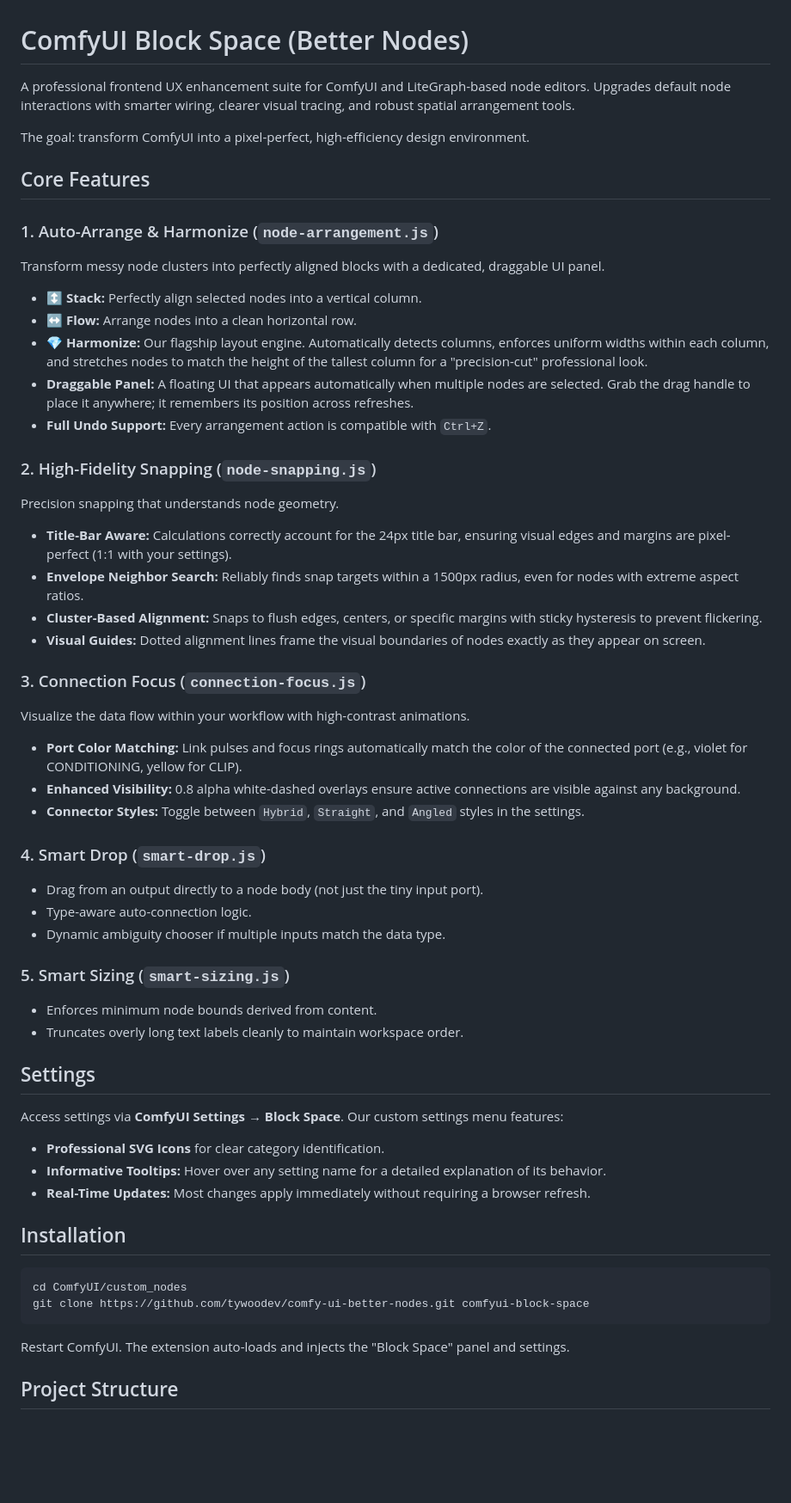
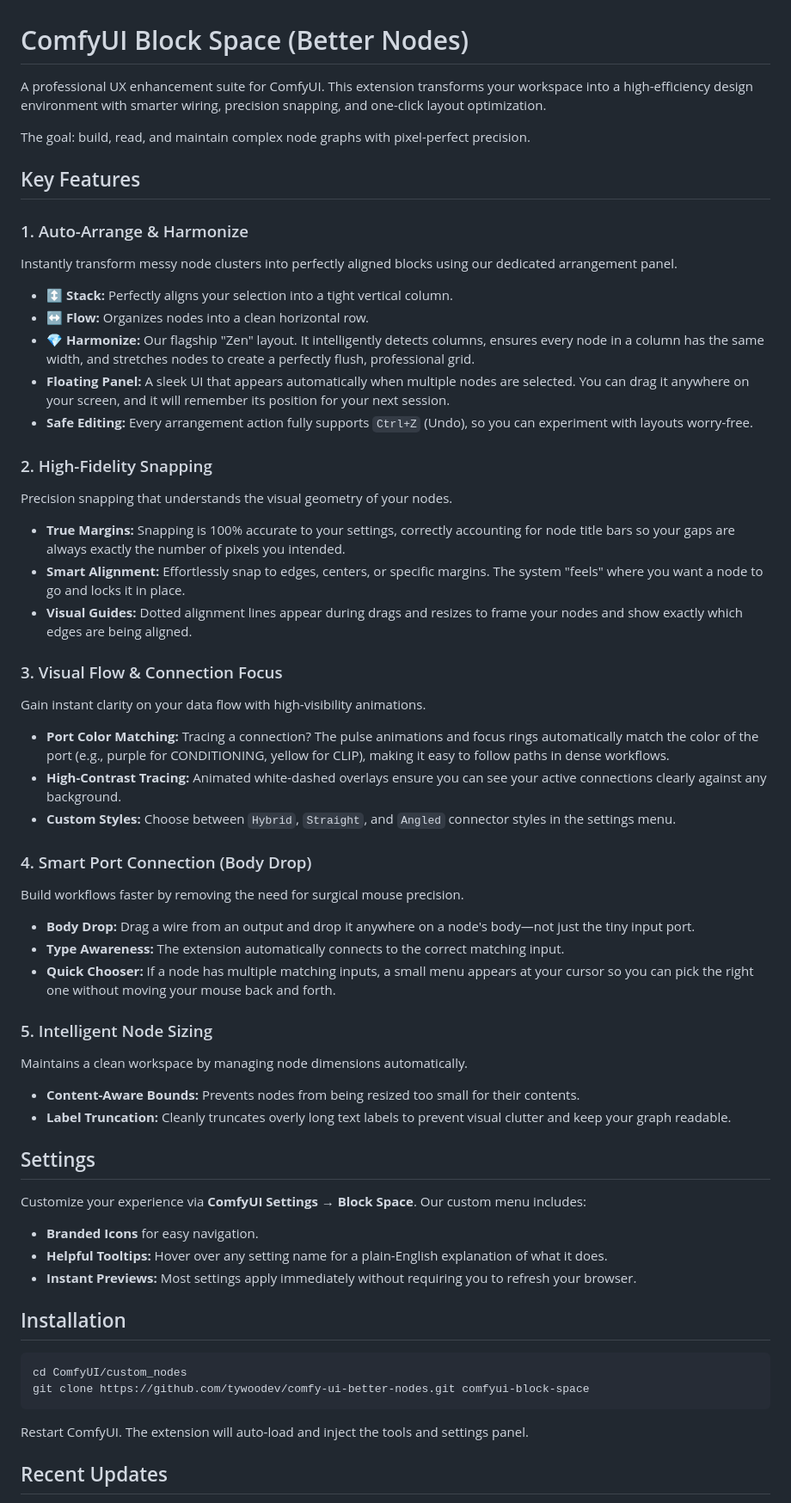
Before and after one commit to tywoodev/ComfyUI-Block-Space, a Markdown page: README.md, the part around one of its changes. Shown at 86% size. Rendered like a GitHub page; blank space fills up the shorter version.

Commit message:
Docs: Complete rewrite of README.md for a user-focused audience

````diff
--- a/README.md
+++ b/README.md
@@ -1,47 +1,48 @@
 # ComfyUI Block Space (Better Nodes)
 
-A professional frontend UX enhancement suite for ComfyUI and LiteGraph-based node editors. Upgrades default node interactions with smarter wiring, clearer visual tracing, and robust spatial arrangement tools.
+A professional UX enhancement suite for ComfyUI. This extension transforms your workspace into a high-efficiency design environment with smarter wiring, precision snapping, and one-click layout optimization.
 
-The goal: transform ComfyUI into a pixel-perfect, high-efficiency design environment.
+The goal: build, read, and maintain complex node graphs with pixel-perfect precision.
 
-## Core Features
+## Key Features
 
-### 1. Auto-Arrange & Harmonize (`node-arrangement.js`)
-Transform messy node clusters into perfectly aligned blocks with a dedicated, draggable UI panel.
-- **↕️ Stack:** Perfectly align selected nodes into a vertical column.
-- **↔️ Flow:** Arrange nodes into a clean horizontal row.
-- **💎 Harmonize:** Our flagship layout engine. Automatically detects columns, enforces uniform widths within each column, and stretches nodes to match the height of the tallest column for a "precision-cut" professional look.
-- **Draggable Panel:** A floating UI that appears automatically when multiple nodes are selected. Grab the drag handle to place it anywhere; it remembers its position across refreshes.
-- **Full Undo Support:** Every arrangement action is compatible with `Ctrl+Z`.
+### 1. Auto-Arrange & Harmonize
+Instantly transform messy node clusters into perfectly aligned blocks using our dedicated arrangement panel.
+- **↕️ Stack:** Perfectly aligns your selection into a tight vertical column.
+- **↔️ Flow:** Organizes nodes into a clean horizontal row.
+- **💎 Harmonize:** Our flagship "Zen" layout. It intelligently detects columns, ensures every node in a column has the same width, and stretches nodes to create a perfectly flush, professional grid.
+- **Floating Panel:** A sleek UI that appears automatically when multiple nodes are selected. You can drag it anywhere on your screen, and it will remember its position for your next session.
+- **Safe Editing:** Every arrangement action fully supports `Ctrl+Z` (Undo), so you can experiment with layouts worry-free.
 
-### 2. High-Fidelity Snapping (`node-snapping.js`)
-Precision snapping that understands node geometry.
-- **Title-Bar Aware:** Calculations correctly account for the 24px title bar, ensuring visual edges and margins are pixel-perfect (1:1 with your settings).
-- **Envelope Neighbor Search:** Reliably finds snap targets within a 1500px radius, even for nodes with extreme aspect ratios.
-- **Cluster-Based Alignment:** Snaps to flush edges, centers, or specific margins with sticky hysteresis to prevent flickering.
-- **Visual Guides:** Dotted alignment lines frame the visual boundaries of nodes exactly as they appear on screen.
+### 2. High-Fidelity Snapping
+Precision snapping that understands the visual geometry of your nodes.
+- **True Margins:** Snapping is 100% accurate to your settings, correctly accounting for node title bars so your gaps are always exactly the number of pixels you intended.
+- **Smart Alignment:** Effortlessly snap to edges, centers, or specific margins. The system "feels" where you want a node to go and locks it in place.
+- **Visual Guides:** Dotted alignment lines appear during drags and resizes to frame your nodes and show exactly which edges are being aligned.
 
-### 3. Connection Focus (`connection-focus.js`)
-Visualize the data flow within your workflow with high-contrast animations.
-- **Port Color Matching:** Link pulses and focus rings automatically match the color of the connected port (e.g., violet for CONDITIONING, yellow for CLIP).
-- **Enhanced Visibility:** 0.8 alpha white-dashed overlays ensure active connections are visible against any background.
-- **Connector Styles:** Toggle between `Hybrid`, `Straight`, and `Angled` styles in the settings.
+### 3. Visual Flow & Connection Focus
+Gain instant clarity on your data flow with high-visibility animations.
+- **Port Color Matching:** Tracing a connection? The pulse animations and focus rings automatically match the color of the port (e.g., purple for CONDITIONING, yellow for CLIP), making it easy to follow paths in dense workflows.
+- **High-Contrast Tracing:** Animated white-dashed overlays ensure you can see your active connections clearly against any background.
+- **Custom Styles:** Choose between `Hybrid`, `Straight`, and `Angled` connector styles in the settings menu.
 
-### 4. Smart Drop (`smart-drop.js`)
-- Drag from an output directly to a node body (not just the tiny input port).
-- Type-aware auto-connection logic.
-- Dynamic ambiguity chooser if multiple inputs match the data type.
+### 4. Smart Port Connection (Body Drop)
+Build workflows faster by removing the need for surgical mouse precision.
+- **Body Drop:** Drag a wire from an output and drop it anywhere on a node's body—not just the tiny input port.
+- **Type Awareness:** The extension automatically connects to the correct matching input.
+- **Quick Chooser:** If a node has multiple matching inputs, a small menu appears at your cursor so you can pick the right one without moving your mouse back and forth.
 
-### 5. Smart Sizing (`smart-sizing.js`)
-- Enforces minimum node bounds derived from content.
-- Truncates overly long text labels cleanly to maintain workspace order.
+### 5. Intelligent Node Sizing
+Maintains a clean workspace by managing node dimensions automatically.
+- **Content-Aware Bounds:** Prevents nodes from being resized too small for their contents.
+- **Label Truncation:** Cleanly truncates overly long text labels to prevent visual clutter and keep your graph readable.
 
 ## Settings
 
-Access settings via **ComfyUI Settings** → **Block Space**. Our custom settings menu features:
-- **Professional SVG Icons** for clear category identification.
-- **Informative Tooltips:** Hover over any setting name for a detailed explanation of its behavior.
-- **Real-Time Updates:** Most changes apply immediately without requiring a browser refresh.
+Customize your experience via **ComfyUI Settings** → **Block Space**. Our custom menu includes:
+- **Branded Icons** for easy navigation.
+- **Helpful Tooltips:** Hover over any setting name for a plain-English explanation of what it does.
+- **Instant Previews:** Most settings apply immediately without requiring you to refresh your browser.
 
 ## Installation
 
@@ -50,7 +51,7 @@ cd ComfyUI/custom_nodes
 git clone https://github.com/tywoodev/comfy-ui-better-nodes.git comfyui-block-space
 ```
 
-Restart ComfyUI. The extension auto-loads and injects the "Block Space" panel and settings.
+Restart ComfyUI. The extension will auto-load and inject the tools and settings panel.
 
-## Project Structure
+## Recent Updates
 
````
Also changed, not shown: other parts of README.md (+4 -21 lines).
